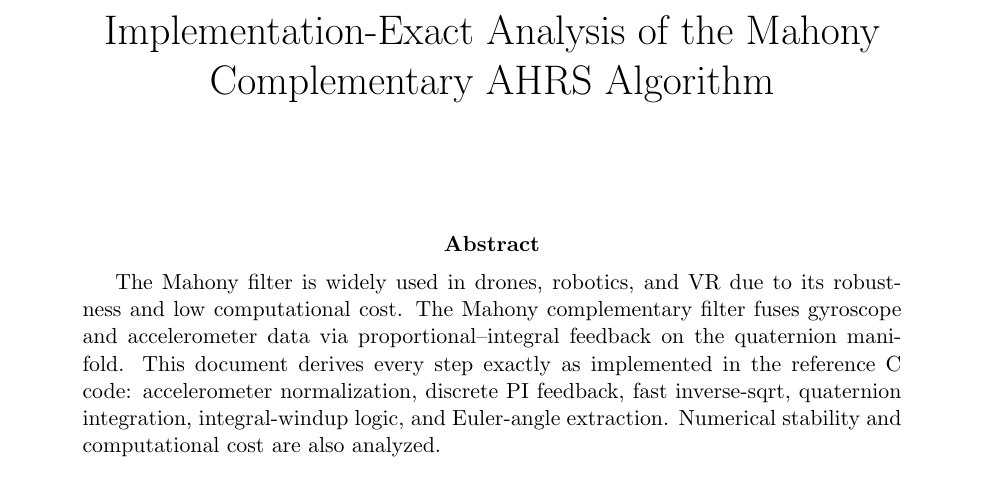
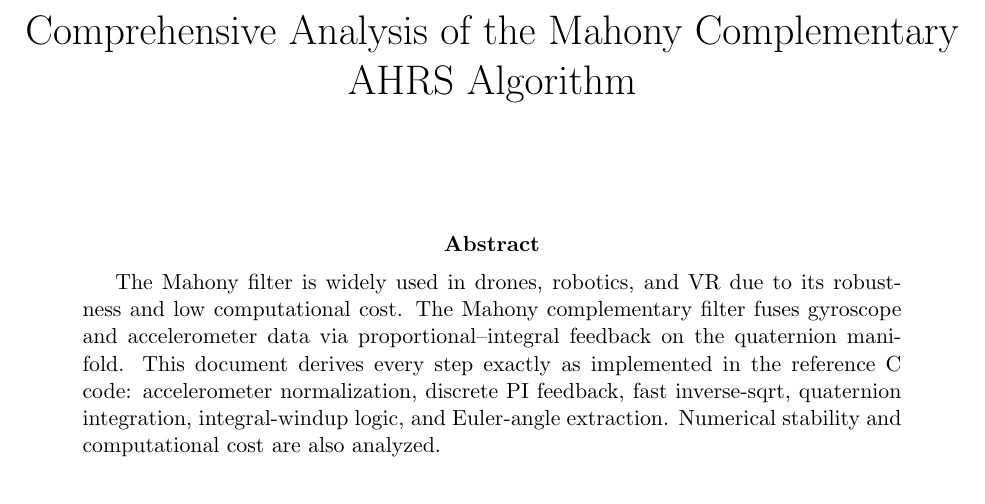
Before and after one commit to bareboat-necessities/bbn-wave-period-esp32, a LaTeX paper (bbn_wave_freq_m5atomS3/doc/ahrs_mahony.tex): part of page 1 of 4, cut so that both start at the same text. Compiled offline with pdfLaTeX.

Commit message:
Update ahrs_mahony.tex

```diff
--- a/bbn_wave_freq_m5atomS3/doc/ahrs_mahony.tex
+++ b/bbn_wave_freq_m5atomS3/doc/ahrs_mahony.tex
@@ -6,7 +6,7 @@
 \usepackage{mathtools}
 \usepackage{physics}
 
-\title{Implementation-Exact Analysis of the Mahony Complementary AHRS Algorithm}
+\title{Comprehensive Analysis of the Mahony Complementary AHRS Algorithm}
 \date{}
 
 \begin{document}
```
